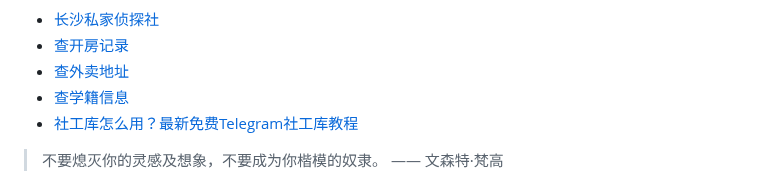
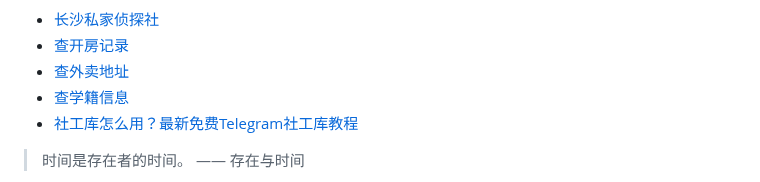
Before and after one commit to ZebulonDeweyqf/ZebulonDeweyqf, a Markdown page: README.md, the part around one of its changes. GitHub-like rendering.

```diff
--- a/README.md
+++ b/README.md
@@ -45,5 +45,5 @@
 * <a href="https://xlsgk.com" target="_blank">社工库怎么用？最新免费Telegram社工库教程</a>
 
 <!-- QUOTE-START -->
-> 不要熄灭你的灵感及想象，不要成为你楷模的奴隶。 —— 文森特·梵高
+> 时间是存在者的时间。 —— 存在与时间
 
```
Also changed, not shown: other parts of README.md (+1 -1 lines).
